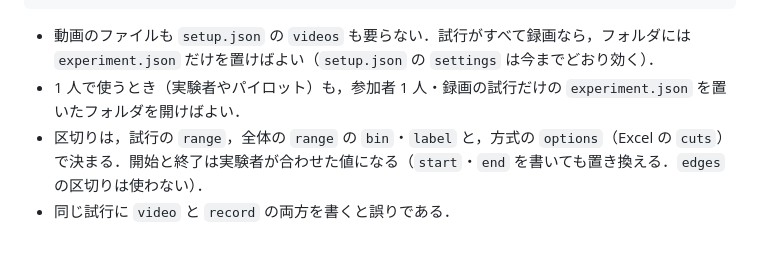
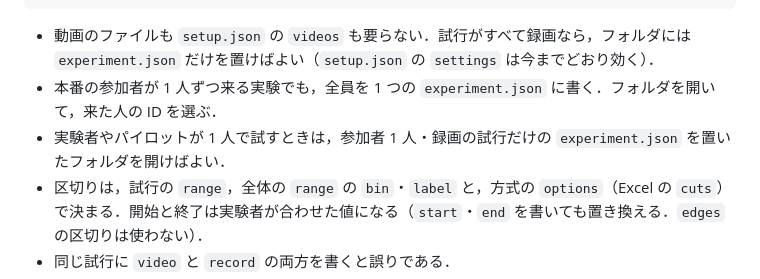
Before and after one commit to AhAloudMethod/Integrated_Annotation_Tools, a Markdown page: README.md, the part around the change. GitHub-like rendering; blank space fills up the shorter version.

Commit message:
experiment-config skill と README に，1 人ずつ来る実験も 1 つの experiment.json に書くことを足す
参加者が 1 人ずつ来る回顧評価で，参加者ごとにフォルダを分けると誤解されないよう，パイロットの説明と分けて書く．skill には，録画だけの実験で 1 人あたりの試行の数を必ず聞くことと，方式が 1 つなら順序を組まないことも足す．

````diff
--- a/README.md
+++ b/README.md
@@ -541,7 +541,8 @@ exp2/
 ```
 
 - 動画のファイルも `setup.json` の `videos` も要らない．試行がすべて録画なら，フォルダには `experiment.json` だけを置けばよい（`setup.json` の `settings` は今までどおり効く）．
-- 1 人で使うとき（実験者やパイロット）も，参加者 1 人・録画の試行だけの `experiment.json` を置いたフォルダを開けばよい．
+- 本番の参加者が 1 人ずつ来る実験でも，全員を 1 つの `experiment.json` に書く．フォルダを開いて，来た人の ID を選ぶ．
+- 実験者やパイロットが 1 人で試すときは，参加者 1 人・録画の試行だけの `experiment.json` を置いたフォルダを開けばよい．
 - 区切りは，試行の `range`，全体の `range` の `bin`・`label` と，方式の `options`（Excel の `cuts`）で決まる．開始と終了は実験者が合わせた値になる（`start`・`end` を書いても置き換える．`edges` の区切りは使わない）．
 - 同じ試行に `video` と `record` の両方を書くと誤りである．
 - 進め方：
````
Also changed, not shown: 1 other file.
